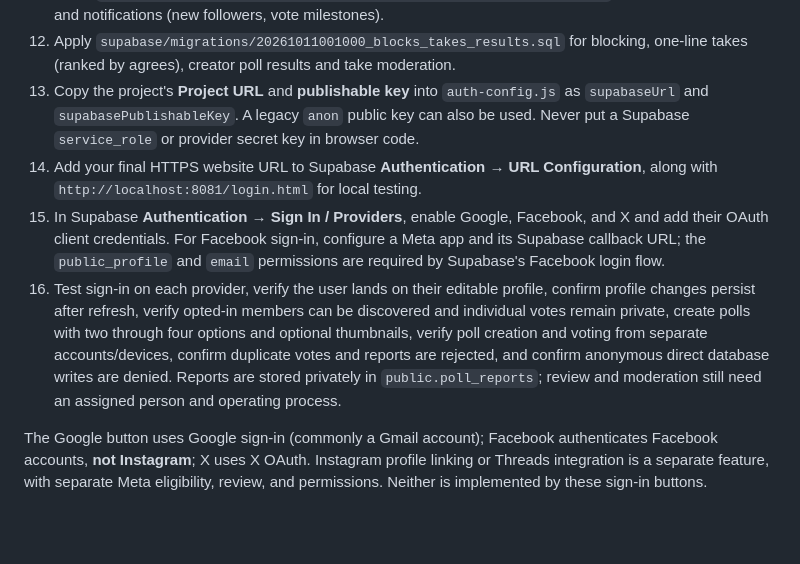
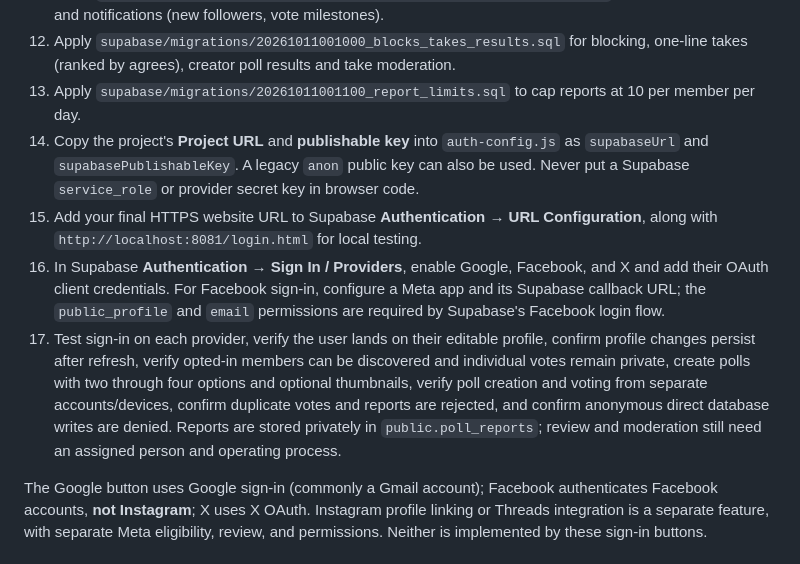
Before and after one commit to laudant0/trggr, a Markdown page: README.md, the part around the change. Drawn GitHub-style; blank space fills up the shorter version.

Commit message:
README: report limits migration
Co-authored-by: Copilot App <223556219+Copilot@users.noreply.github.com>

```diff
--- a/README.md
+++ b/README.md
@@ -28,10 +28,11 @@ The Supabase migrations create profiles, polls, options, votes, and reports; ena
 10. Apply `supabase/migrations/20261011000800_admin_moderation_timed_polls.sql` for the admin role, moderation queue, official polls, timed polls and account deletion. Then make yourself an admin in the SQL Editor: `insert into public.admins (user_id) select id from auth.users where email = 'you@gmail.com';` and open `admin.html`.
 11. Apply `supabase/migrations/20261011000900_admin_images_notifications.sql` for admin poll images and notifications (new followers, vote milestones).
 12. Apply `supabase/migrations/20261011001000_blocks_takes_results.sql` for blocking, one-line takes (ranked by agrees), creator poll results and take moderation.
-13. Copy the project's **Project URL** and **publishable key** into `auth-config.js` as `supabaseUrl` and `supabasePublishableKey`. A legacy `anon` public key can also be used. Never put a Supabase `service_role` or provider secret key in browser code.
-14. Add your final HTTPS website URL to Supabase **Authentication → URL Configuration**, along with `http://localhost:8081/login.html` for local testing.
-15. In Supabase **Authentication → Sign In / Providers**, enable Google, Facebook, and X and add their OAuth client credentials. For Facebook sign-in, configure a Meta app and its Supabase callback URL; the `public_profile` and `email` permissions are required by Supabase's Facebook login flow.
-16. Test sign-in on each provider, verify the user lands on their editable profile, confirm profile changes persist after refresh, verify opted-in members can be discovered and individual votes remain private, create polls with two through four options and optional thumbnails, verify poll creation and voting from separate accounts/devices, confirm duplicate votes and reports are rejected, and confirm anonymous direct database writes are denied. Reports are stored privately in `public.poll_reports`; review and moderation still need an assigned person and operating process.
+13. Apply `supabase/migrations/20261011001100_report_limits.sql` to cap reports at 10 per member per day.
+14. Copy the project's **Project URL** and **publishable key** into `auth-config.js` as `supabaseUrl` and `supabasePublishableKey`. A legacy `anon` public key can also be used. Never put a Supabase `service_role` or provider secret key in browser code.
+15. Add your final HTTPS website URL to Supabase **Authentication → URL Configuration**, along with `http://localhost:8081/login.html` for local testing.
+16. In Supabase **Authentication → Sign In / Providers**, enable Google, Facebook, and X and add their OAuth client credentials. For Facebook sign-in, configure a Meta app and its Supabase callback URL; the `public_profile` and `email` permissions are required by Supabase's Facebook login flow.
+17. Test sign-in on each provider, verify the user lands on their editable profile, confirm profile changes persist after refresh, verify opted-in members can be discovered and individual votes remain private, create polls with two through four options and optional thumbnails, verify poll creation and voting from separate accounts/devices, confirm duplicate votes and reports are rejected, and confirm anonymous direct database writes are denied. Reports are stored privately in `public.poll_reports`; review and moderation still need an assigned person and operating process.
 
 The Google button uses Google sign-in (commonly a Gmail account); Facebook authenticates Facebook accounts, **not Instagram**; X uses X OAuth. Instagram profile linking or Threads integration is a separate feature, with separate Meta eligibility, review, and permissions. Neither is implemented by these sign-in buttons.
 
```
